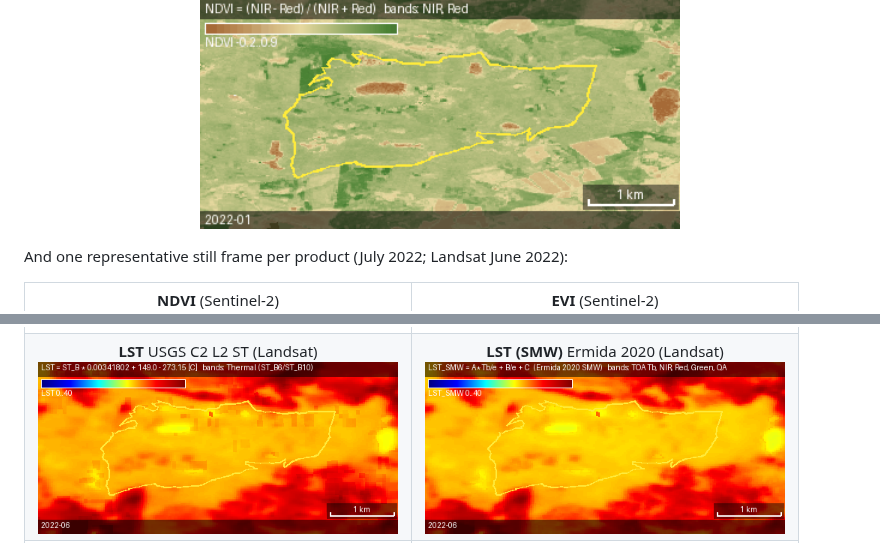
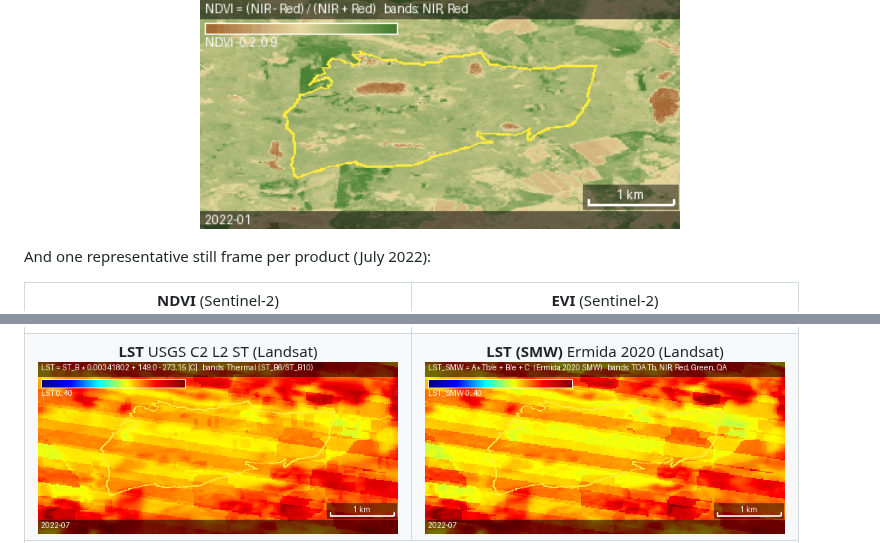
Before and after one commit to cwinkelmann/GEE_Animation, a Markdown page: README.md, 2 parts joined by grey strips. Rendered like a GitHub page; pictures changed too: docs/images/example_lst.png, docs/images/example_lst_smw.png.

```diff
--- a/README.md
+++ b/README.md
@@ -67,7 +67,7 @@ senescence:
 
 <p align="center"><img src="docs/images/example_ndvi_timelapse.gif" width="480" alt="Animated NDVI timelapse over the WNE / Grumsin AOI, 2022"></p>
 
-And one representative still frame per product (July 2022; Landsat June 2022):
+And one representative still frame per product (July 2022):
 
 <table>
 <tr>
```
Also changed, not shown: other parts of README.md (+1 -2 lines), docs/images/example_ecostress.png, docs/images/example_modis_ndvi.png (deleted).
